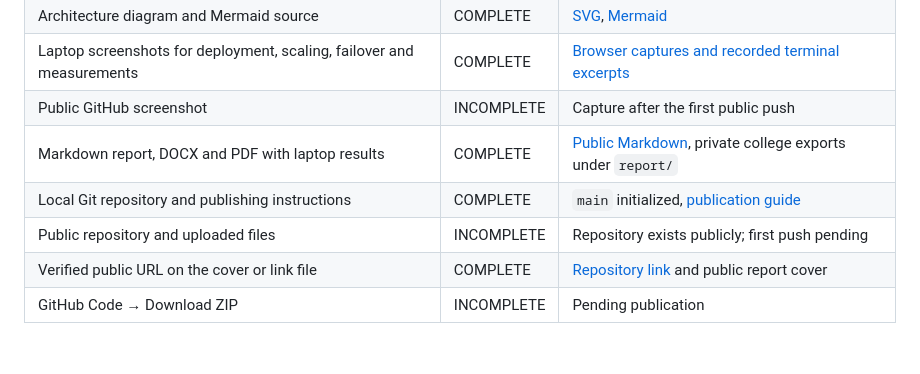
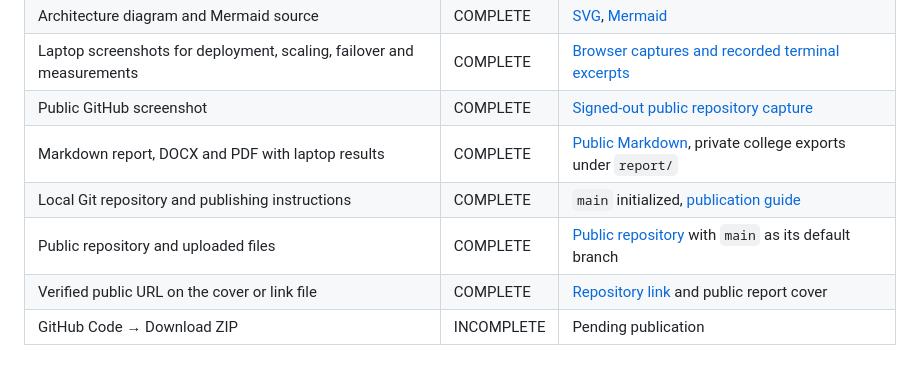
Before and after one commit to DivyeBhatnagar/Cloud-Computing-Project-Visitor-Count-, a Markdown page: docs/verification.md, the part around the change. Drawn GitHub-style.

Commit message:
Add public repository evidence

```diff
--- a/docs/verification.md
+++ b/docs/verification.md
@@ -19,9 +19,9 @@ Practical implementation and validation took place on the project laptop on 22 N
 | CSV and comparison table | COMPLETE | [CSV](../cost-analysis/comparison.csv), [table](../cost-analysis/comparison.md) |
 | Architecture diagram and Mermaid source | COMPLETE | [SVG](../architecture/visitor-counter.svg), [Mermaid](../architecture/visitor-counter.mmd) |
 | Laptop screenshots for deployment, scaling, failover and measurements | COMPLETE | [Browser captures and recorded terminal excerpts](../screenshots/) |
-| Public GitHub screenshot | INCOMPLETE | Capture after the first public push |
+| Public GitHub screenshot | COMPLETE | [Signed-out public repository capture](../screenshots/23-github.png) |
 | Markdown report, DOCX and PDF with laptop results | COMPLETE | [Public Markdown](../report/public-report.md), private college exports under `report/` |
 | Local Git repository and publishing instructions | COMPLETE | `main` initialized, [publication guide](github.md) |
-| Public repository and uploaded files | INCOMPLETE | Repository exists publicly; first push pending |
+| Public repository and uploaded files | COMPLETE | [Public repository](https://github.com/DivyeBhatnagar/Cloud-Computing-Project-Visitor-Count-) with `main` as its default branch |
 | Verified public URL on the cover or link file | COMPLETE | [Repository link](../github_link.txt) and public report cover |
 | GitHub Code → Download ZIP | INCOMPLETE | Pending publication |
```
Also changed, not shown: report/public-report.md (+3 -1 lines), screenshots/23-github.png (added).
